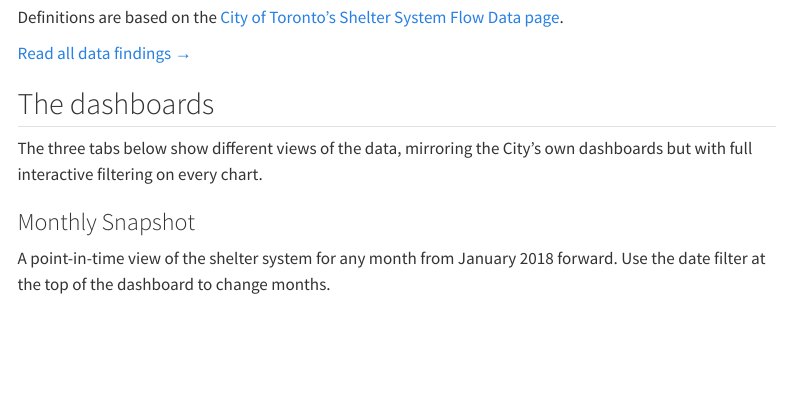
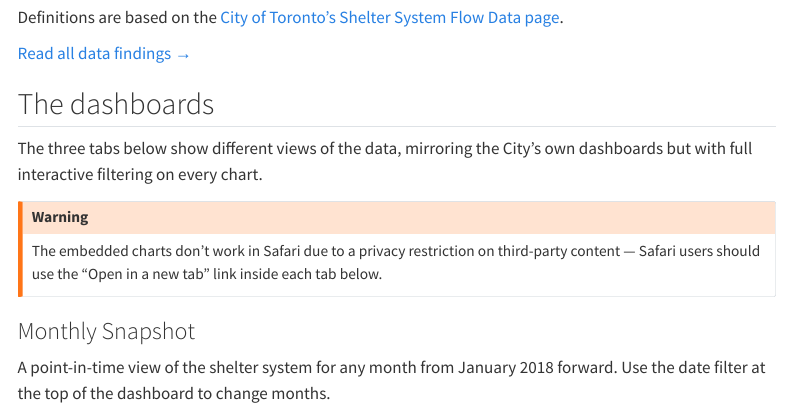
Before and after one commit to MiriamMarling/MiriamMarling.github.io, a Quarto document (projects/toronto-shelter.qmd): the page in a window 1100 px wide, from 1180 px down. Rendered offline with R 4.5, knitr and Pandoc in place of Quarto, with nearby package versions; menus at the side of the page are left out.

Commit message:
Fix Safari callout and dashboard link placement

```diff
--- a/projects/toronto-shelter.qmd
+++ b/projects/toronto-shelter.qmd
@@ -74,6 +74,12 @@ The three tabs below show different views of the data, mirroring the
 City's own dashboards but with full interactive filtering on every
 chart.
 
+::: {.callout-warning appearance="simple"}
+The embedded charts don't work in Safari due to a privacy
+restriction on third-party content — Safari users should use the
+"Open in a new tab" link inside each tab below.
+:::
+
 ::: {.panel-tabset}
 
 ### Monthly Snapshot
```
Also changed, not shown: projects/toronto-shelter.qmd (6 more changed lines).
